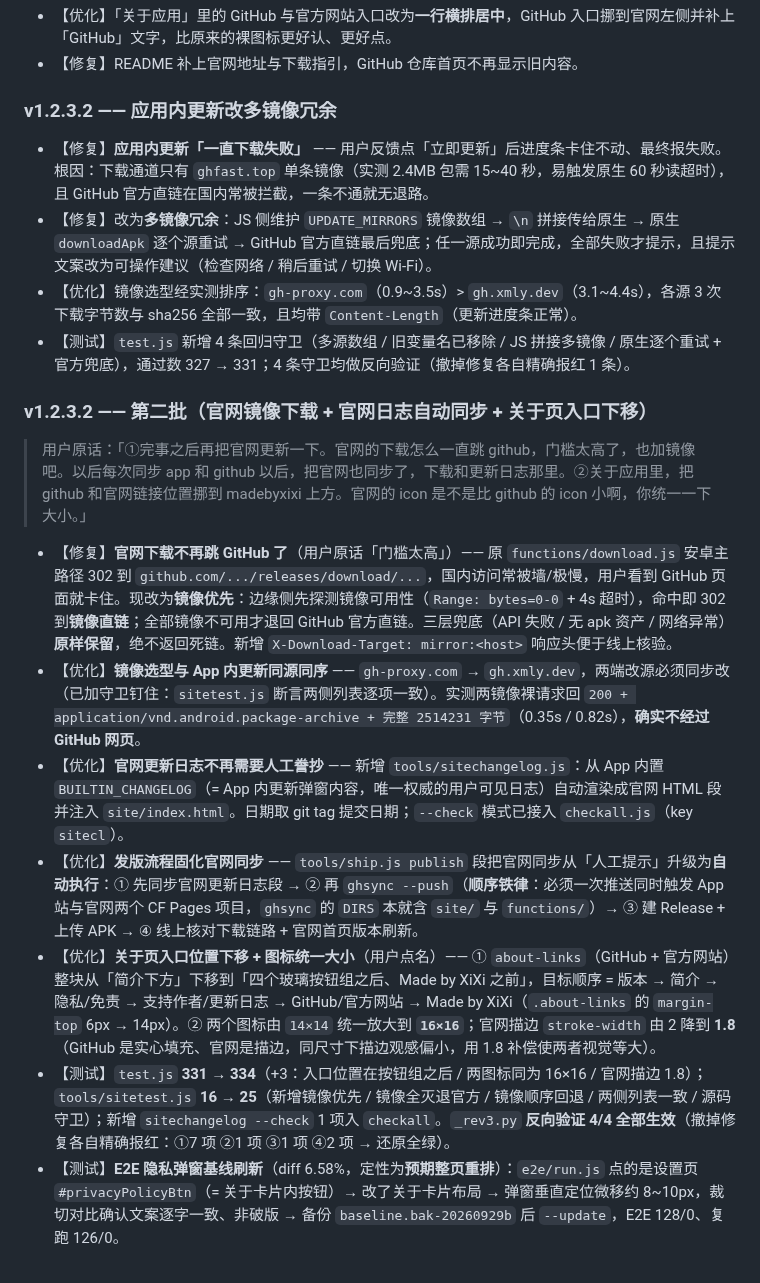
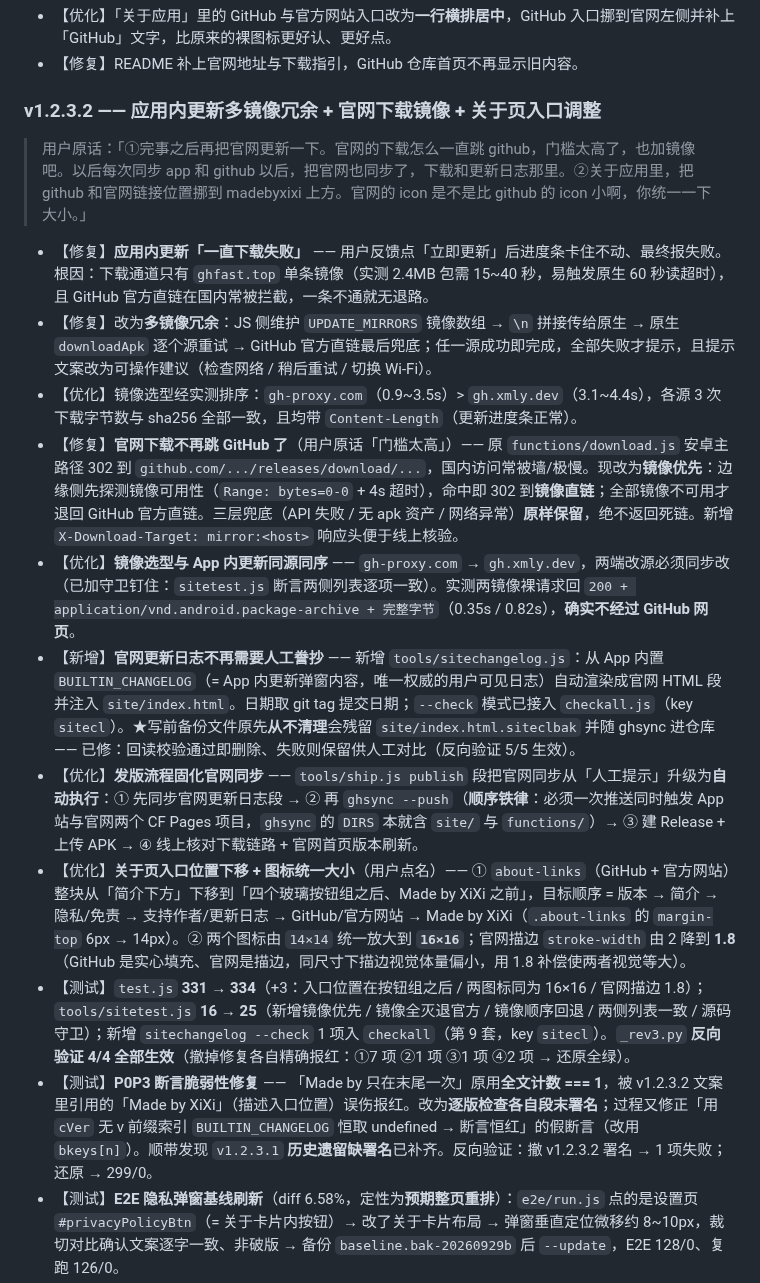
Before and after one commit to NiUKinGDoM/xixi-hiking, a Markdown page: PROJECT_STATUS.md, the part around one of its changes. GitHub-like rendering.

Commit message:
docs: PROJECT_STATUS v1.2.3.2 条目合并整理（三段重复 → 单一正式条目）

```diff
--- a/PROJECT_STATUS.md
+++ b/PROJECT_STATUS.md
@@ -260,20 +260,18 @@ XSS（记录页字段全过 `escapeHtml`，注入 `<img onerror>`/`<script>`/`<s
 
 - 【优化】「关于应用」里的 GitHub 与官方网站入口改为**一行横排居中**，GitHub 入口挪到官网左侧并补上「GitHub」文字，比原来的裸图标更好认、更好点。
 - 【修复】README 补上官网地址与下载指引，GitHub 仓库首页不再显示旧内容。
-### v1.2.3.2 —— 应用内更新改多镜像冗余
+### v1.2.3.2 —— 应用内更新多镜像冗余 + 官网下载镜像 + 关于页入口调整
+
+> 用户原话：「①完事之后再把官网更新一下。官网的下载怎么一直跳 github，门槛太高了，也加镜像吧。以后每次同步 app 和 github 以后，把官网也同步了，下载和更新日志那里。②关于应用里，把 github 和官网链接位置挪到 madebyxixi 上方。官网的 icon 是不是比 github 的 icon 小啊，你统一一下大小。」
 
 - 【修复】**应用内更新「一直下载失败」** —— 用户反馈点「立即更新」后进度条卡住不动、最终报失败。根因：下载通道只有 `ghfast.top` 单条镜像（实测 2.4MB 包需 15~40 秒，易触发原生 60 秒读超时），且 GitHub 官方直链在国内常被拦截，一条不通就无退路。
 - 【修复】改为**多镜像冗余**：JS 侧维护 `UPDATE_MIRRORS` 镜像数组 → `\n` 拼接传给原生 → 原生 `downloadApk` 逐个源重试 → GitHub 官方直链最后兜底；任一源成功即完成，全部失败才提示，且提示文案改为可操作建议（检查网络 / 稍后重试 / 切换 Wi-Fi）。
 - 【优化】镜像选型经实测排序：`gh-proxy.com`（0.9~3.5s）> `gh.xmly.dev`（3.1~4.4s），各源 3 次下载字节数与 sha256 全部一致，且均带 `Content-Length`（更新进度条正常）。
-- 【测试】`test.js` 新增 4 条回归守卫（多源数组 / 旧变量名已移除 / JS 拼接多镜像 / 原生逐个重试 + 官方兜底），通过数 327 → 331；4 条守卫均做反向验证（撤掉修复各自精确报红 1 条）。
-### v1.2.3.2 —— 第二批（官网镜像下载 + 官网日志自动同步 + 关于页入口下移）
-
-> 用户原话：「①完事之后再把官网更新一下。官网的下载怎么一直跳 github，门槛太高了，也加镜像吧。以后每次同步 app 和 github 以后，把官网也同步了，下载和更新日志那里。②关于应用里，把 github 和官网链接位置挪到 madebyxixi 上方。官网的 icon 是不是比 github 的 icon 小啊，你统一一下大小。」
-
-- 【修复】**官网下载不再跳 GitHub 了**（用户原话「门槛太高」）—— 原 `functions/download.js` 安卓主路径 302 到 `github.com/.../releases/download/...`，国内访问常被墙/极慢，用户看到 GitHub 页面就卡住。现改为**镜像优先**：边缘侧先探测镜像可用性（`Range: bytes=0-0` + 4s 超时），命中即 302 到**镜像直链**；全部镜像不可用才退回 GitHub 官方直链。三层兜底（API 失败 / 无 apk 资产 / 网络异常）**原样保留**，绝不返回死链。新增 `X-Download-Target: mirror:<host>` 响应头便于线上核验。
-- 【优化】**镜像选型与 App 内更新同源同序** —— `gh-proxy.com` → `gh.xmly.dev`，两端改源必须同步改（已加守卫钉住：`sitetest.js` 断言两侧列表逐项一致）。实测两镜像裸请求回 `200 + application/vnd.android.package-archive + 完整 2514231 字节`（0.35s / 0.82s），**确实不经过 GitHub 网页**。
-- 【优化】**官网更新日志不再需要人工誊抄** —— 新增 `tools/sitechangelog.js`：从 App 内置 `BUILTIN_CHANGELOG`（= App 内更新弹窗内容，唯一权威的用户可见日志）自动渲染成官网 HTML 段并注入 `site/index.html`。日期取 git tag 提交日期；`--check` 模式已接入 `checkall.js`（key `sitecl`）。
+- 【修复】**官网下载不再跳 GitHub 了**（用户原话「门槛太高」）—— 原 `functions/download.js` 安卓主路径 302 到 `github.com/.../releases/download/...`，国内访问常被墙/极慢。现改为**镜像优先**：边缘侧先探测镜像可用性（`Range: bytes=0-0` + 4s 超时），命中即 302 到**镜像直链**；全部镜像不可用才退回 GitHub 官方直链。三层兜底（API 失败 / 无 apk 资产 / 网络异常）**原样保留**，绝不返回死链。新增 `X-Download-Target: mirror:<host>` 响应头便于线上核验。
+- 【优化】**镜像选型与 App 内更新同源同序** —— `gh-proxy.com` → `gh.xmly.dev`，两端改源必须同步改（已加守卫钉住：`sitetest.js` 断言两侧列表逐项一致）。实测两镜像裸请求回 `200 + application/vnd.android.package-archive + 完整字节`（0.35s / 0.82s），**确实不经过 GitHub 网页**。
+- 【新增】**官网更新日志不再需要人工誊抄** —— 新增 `tools/sitechangelog.js`：从 App 内置 `BUILTIN_CHANGELOG`（= App 内更新弹窗内容，唯一权威的用户可见日志）自动渲染成官网 HTML 段并注入 `site/index.html`。日期取 git tag 提交日期；`--check` 模式已接入 `checkall.js`（key `sitecl`）。★写前备份文件原先**从不清理**会残留 `site/index.html.siteclbak` 并随 ghsync 进仓库 —— 已修：回读校验通过即删除、失败则保留供人工对比（反向验证 5/5 生效）。
 - 【优化】**发版流程固化官网同步** —— `tools/ship.js publish` 段把官网同步从「人工提示」升级为**自动执行**：① 先同步官网更新日志段 → ② 再 `ghsync --push`（**顺序铁律**：必须一次推送同时触发 App 站与官网两个 CF Pages 项目，`ghsync` 的 `DIRS` 本就含 `site/` 与 `functions/`）→ ③ 建 Release + 上传 APK → ④ 线上核对下载链路 + 官网首页版本刷新。
-- 【优化】**关于页入口位置下移 + 图标统一大小**（用户点名）—— ① `about-links`（GitHub + 官方网站）整块从「简介下方」下移到「四个玻璃按钮组之后、Made by XiXi 之前」，目标顺序 = 版本 → 简介 → 隐私/免责 → 支持作者/更新日志 → GitHub/官方网站 → Made by XiXi（`.about-links` 的 `margin-top` 6px → 14px）。② 两个图标由 `14×14` 统一放大到 **`16×16`**；官网描边 `stroke-width` 由 2 降到 **1.8**（GitHub 是实心填充、官网是描边，同尺寸下描边观感偏小，用 1.8 补偿使两者视觉等大）。
-- 【测试】`test.js` **331 → 334**（+3：入口位置在按钮组之后 / 两图标同为 16×16 / 官网描边 1.8）；`tools/sitetest.js` **16 → 25**（新增镜像优先 / 镜像全灭退官方 / 镜像顺序回退 / 两侧列表一致 / 源码守卫）；新增 `sitechangelog --check` 1 项入 `checkall`。`_rev3.py` **反向验证 4/4 全部生效**（撤掉修复各自精确报红：①7 项 ②1 项 ③1 项 ④2 项 → 还原全绿）。
+- 【优化】**关于页入口位置下移 + 图标统一大小**（用户点名）—— ① `about-links`（GitHub + 官方网站）整块从「简介下方」下移到「四个玻璃按钮组之后、Made by XiXi 之前」，目标顺序 = 版本 → 简介 → 隐私/免责 → 支持作者/更新日志 → GitHub/官方网站 → Made by XiXi（`.about-links` 的 `margin-top` 6px → 14px）。② 两个图标由 `14×14` 统一放大到 **`16×16`**；官网描边 `stroke-width` 由 2 降到 **1.8**（GitHub 是实心填充、官网是描边，同尺寸下描边视觉体量偏小，用 1.8 补偿使两者视觉等大）。
+- 【测试】`test.js` **331 → 334**（+3：入口位置在按钮组之后 / 两图标同为 16×16 / 官网描边 1.8）；`tools/sitetest.js` **16 → 25**（新增镜像优先 / 镜像全灭退官方 / 镜像顺序回退 / 两侧列表一致 / 源码守卫）；新增 `sitechangelog --check` 1 项入 `checkall`（第 9 套，key `sitecl`）。`_rev3.py` **反向验证 4/4 全部生效**（撤掉修复各自精确报红：①7 项 ②1 项 ③1 项 ④2 项 → 还原全绿）。
+- 【测试】**P0P3 断言脆弱性修复** —— 「Made by 只在末尾一次」原用**全文计数 === 1**，被 v1.2.3.2 文案里引用的「Made by XiXi」（描述入口位置）误伤报红。改为**逐版检查各自段末署名**；过程又修正「用 `cVer` 无 v 前缀索引 `BUILTIN_CHANGELOG` 恒取 undefined → 断言恒红」的假断言（改用 `bkeys[n]`）。顺带发现 `v1.2.3.1` **历史遗留缺署名**已补齐。反向验证：撤 v1.2.3.2 署名 → 1 项失败；还原 → 299/0。
 - 【测试】**E2E 隐私弹窗基线刷新**（diff 6.58%，定性为**预期整页重排**）：`e2e/run.js` 点的是设置页 `#privacyPolicyBtn`（= 关于卡片内按钮）→ 改了关于卡片布局 → 弹窗垂直定位微移约 8~10px，裁切对比确认文案逐字一致、非破版 → 备份 `baseline.bak-20260929b` 后 `--update`，E2E 128/0、复跑 126/0。
```
Also changed, not shown: other parts of PROJECT_STATUS.md (+7 -11 lines), docs/PROJECT_STATUS.md (+16 -22 lines).
